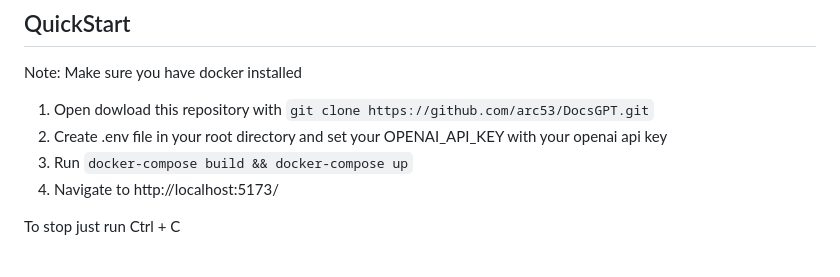
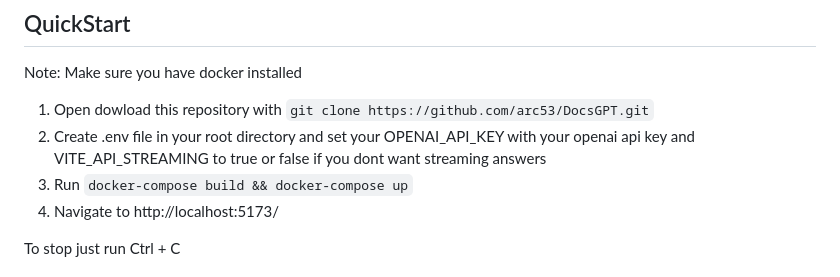
Before and after one commit to Cloude-Labs/DocsGPT, a Markdown page: README.md, the part around the change. Drawn GitHub-style.

```diff
--- a/README.md
+++ b/README.md
@@ -55,7 +55,7 @@ You can find our [Roadmap](https://github.com/orgs/arc53/projects/2) here, pleas
 Note: Make sure you have docker installed
 
 1. Open dowload this repository with `git clone https://github.com/arc53/DocsGPT.git`
-2. Create .env file in your root directory and set your OPENAI_API_KEY with your openai api key
+2. Create .env file in your root directory and set your OPENAI_API_KEY with your openai api key and  VITE_API_STREAMING to true or false if you dont want streaming answers
 3. Run `docker-compose build && docker-compose up`
 4. Navigate to http://localhost:5173/
 
```
